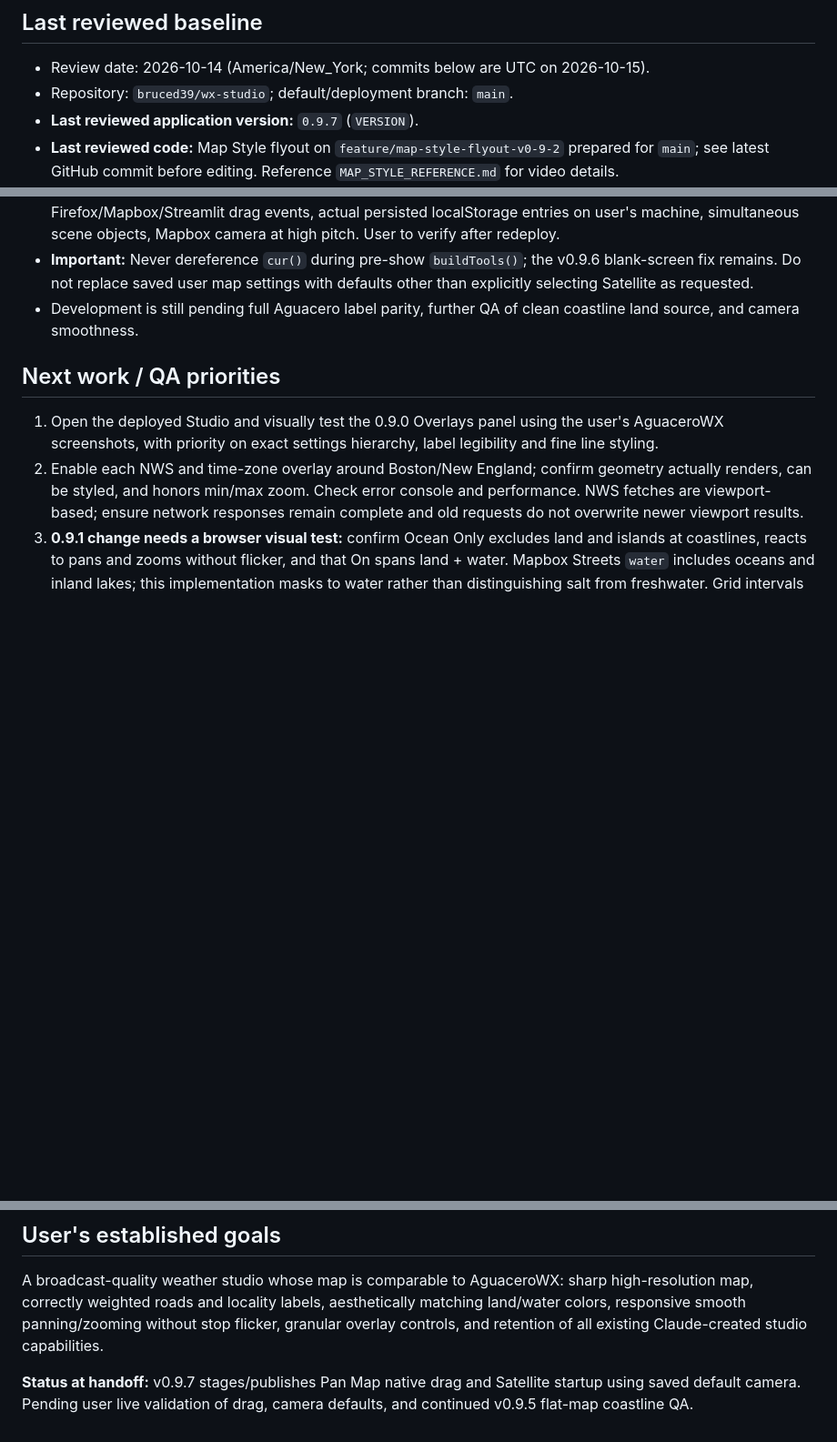
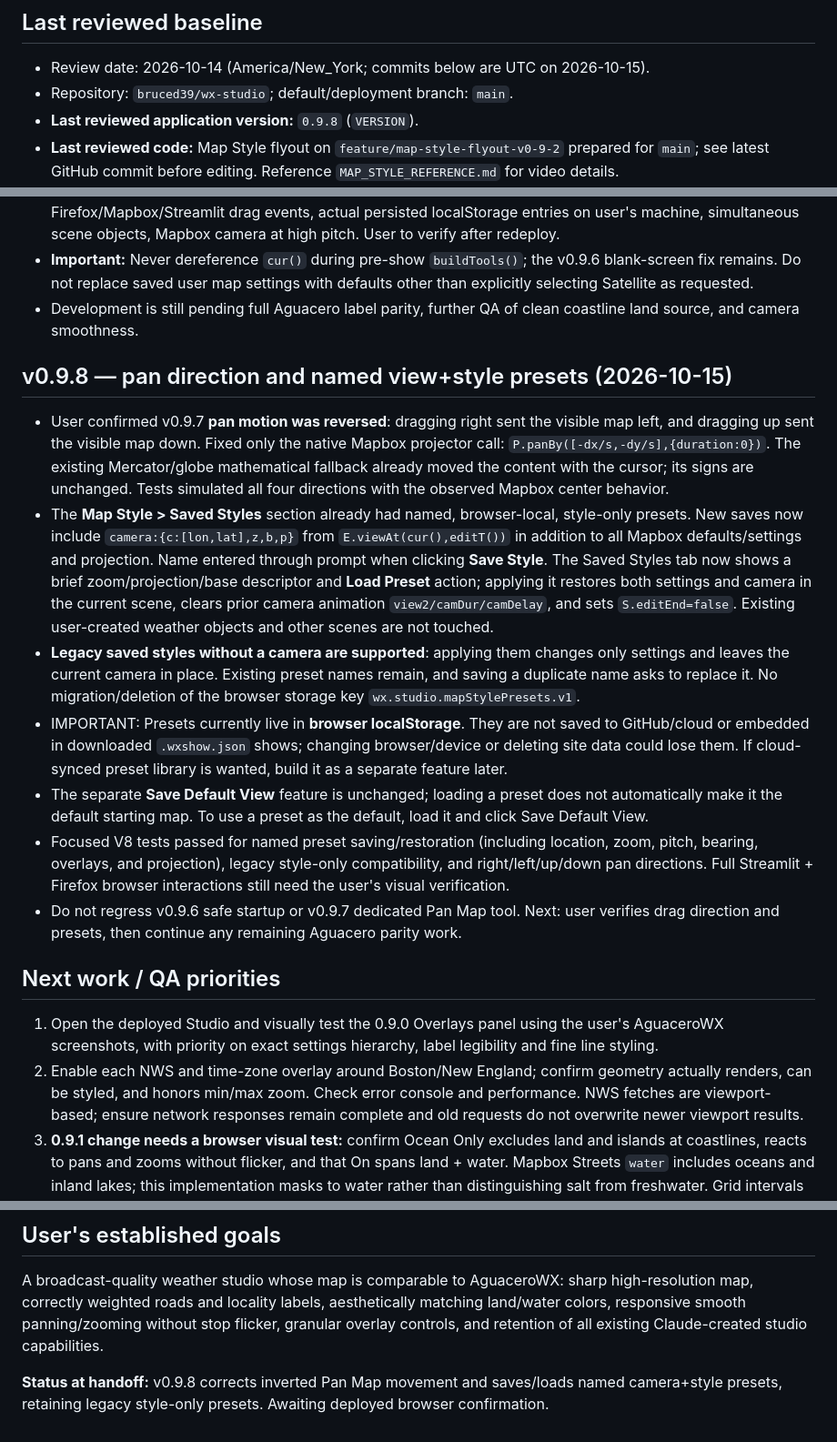
Before and after one commit to bruced39/wx-studio, a Markdown page: AI_HANDOFF.md, 3 parts joined by grey strips. Shown at 91% size. Drawn GitHub-style; blank space fills up the shorter version.

Commit message:
docs: record v0.9.8 pan direction and named map view presets

```diff
--- a/AI_HANDOFF.md
+++ b/AI_HANDOFF.md
@@ -7,7 +7,7 @@
 
 - Review date: 2026-10-14 (America/New_York; commits below are UTC on 2026-10-15).
 - Repository: `bruced39/wx-studio`; default/deployment branch: `main`.
-- **Last reviewed application version:** `0.9.7` (`VERSION`).
+- **Last reviewed application version:** `0.9.8` (`VERSION`).
 - **Last reviewed code:** Map Style flyout on `feature/map-style-flyout-v0-9-2` prepared for `main`; see latest GitHub commit before editing. Reference `MAP_STYLE_REFERENCE.md` for video details.
 - This document may itself be committed after the code baseline without a version bump. Treat the code commit above as a historical snapshot; check `main` for any newer work.
 
@@ -121,6 +121,16 @@ User reported on Oct 15, 2026 that left-mouse panning still did not work after v
 - **Important:** Never dereference `cur()` during pre-show `buildTools()`; the v0.9.6 blank-screen fix remains. Do not replace saved user map settings with defaults other than explicitly selecting Satellite as requested.
 - Development is still pending full Aguacero label parity, further QA of clean coastline land source, and camera smoothness.
 
+## v0.9.8 — pan direction and named view+style presets (2026-10-15)
+
+- User confirmed v0.9.7 **pan motion was reversed**: dragging right sent the visible map left, and dragging up sent the visible map down. Fixed only the native Mapbox projector call: `P.panBy([-dx/s,-dy/s],{duration:0})`. The existing Mercator/globe mathematical fallback already moved the content with the cursor; its signs are unchanged. Tests simulated all four directions with the observed Mapbox center behavior.
+- The **Map Style > Saved Styles** section already had named, browser-local, style-only presets. New saves now include `camera:{c:[lon,lat],z,b,p}` from `E.viewAt(cur(),editT())` in addition to all Mapbox defaults/settings and projection. Name entered through prompt when clicking **Save Style**. The Saved Styles tab now shows a brief zoom/projection/base descriptor and **Load Preset** action; applying it restores both settings and camera in the current scene, clears prior camera animation `view2/camDur/camDelay`, and sets `S.editEnd=false`. Existing user-created weather objects and other scenes are not touched.
+- **Legacy saved styles without a camera are supported**: applying them changes only settings and leaves the current camera in place. Existing preset names remain, and saving a duplicate name asks to replace it. No migration/deletion of the browser storage key `wx.studio.mapStylePresets.v1`.
+- IMPORTANT: Presets currently live in **browser localStorage**. They are not saved to GitHub/cloud or embedded in downloaded `.wxshow.json` shows; changing browser/device or deleting site data could lose them. If cloud-synced preset library is wanted, build it as a separate feature later.
+- The separate **Save Default View** feature is unchanged; loading a preset does not automatically make it the default starting map. To use a preset as the default, load it and click Save Default View.
+- Focused V8 tests passed for named preset saving/restoration (including location, zoom, pitch, bearing, overlays, and projection), legacy style-only compatibility, and right/left/up/down pan directions. Full Streamlit + Firefox browser interactions still need the user's visual verification.
+- Do not regress v0.9.6 safe startup or v0.9.7 dedicated Pan Map tool. Next: user verifies drag direction and presets, then continue any remaining Aguacero parity work.
+
 ## Next work / QA priorities
 
 1. Open the deployed Studio and visually test the 0.9.0 Overlays panel using the user's AguaceroWX screenshots, with priority on exact settings hierarchy, label legibility and fine line styling.
@@ -145,4 +155,4 @@ User reported on Oct 15, 2026 that left-mouse panning still did not work after v
 
 A broadcast-quality weather studio whose map is comparable to AguaceroWX: sharp high-resolution map, correctly weighted roads and locality labels, aesthetically matching land/water colors, responsive smooth panning/zooming without stop flicker, granular overlay controls, and retention of all existing Claude-created studio capabilities.
 
-**Status at handoff:** v0.9.7 stages/publishes Pan Map native drag and Satellite startup using saved default camera. Pending user live validation of drag, camera defaults, and continued v0.9.5 flat-map coastline QA.
+**Status at handoff:** v0.9.8 corrects inverted Pan Map movement and saves/loads named camera+style presets, retaining legacy style-only presets. Awaiting deployed browser confirmation.
```
